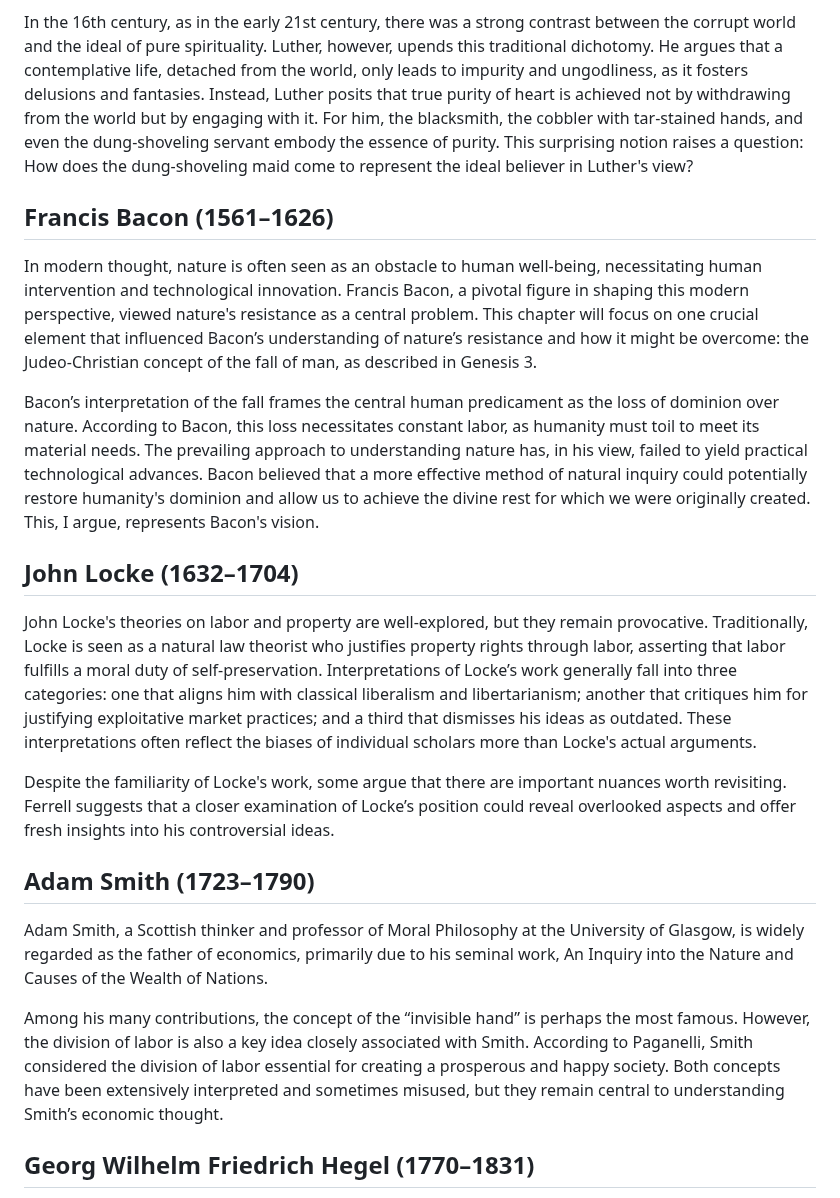
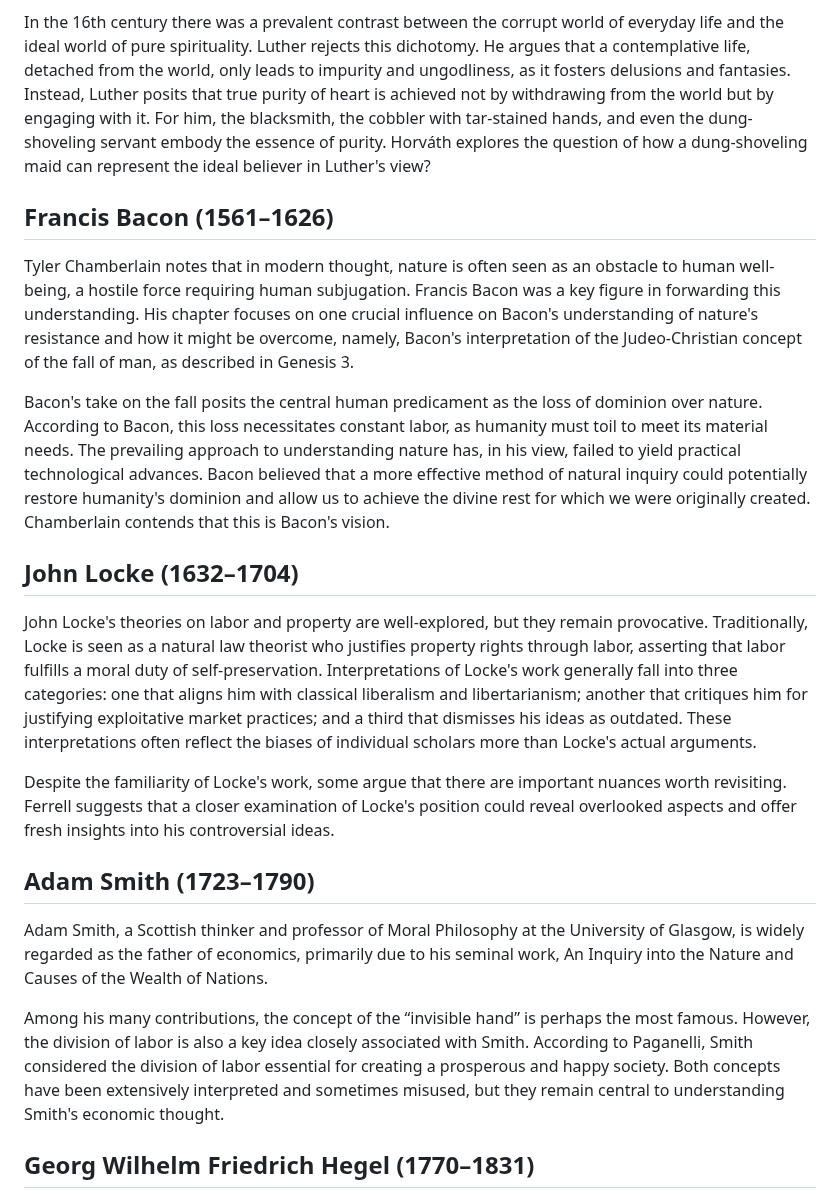
Before and after one commit to gcallah/work, a Markdown page: chaps/intro.md, the part around one of its changes. Rendered like a GitHub page.

```diff
--- a/chaps/intro.md
+++ b/chaps/intro.md
@@ -70,38 +86,39 @@ Beatitudes. One statement that particularly puzzled his audience then and contin
 conventional views, which often associate purity of heart with a life removed from worldly distractions, focusing solely
 on divine contemplation.
 
-In the 16th century, as in the early 21st century, there was a strong contrast between the corrupt world and the ideal
-of pure spirituality. Luther, however, upends this traditional dichotomy. He argues that a contemplative life, detached
+In the 16th century there was a prevalent contrast between the corrupt world of everyday life and the ideal world
+of pure spirituality. Luther rejects this dichotomy. He argues that a contemplative life, detached
 from the world, only leads to impurity and ungodliness, as it fosters delusions and fantasies. Instead, Luther posits
 that true purity of heart is achieved not by withdrawing from the world but by engaging with it. For him, the
-blacksmith, the cobbler with tar-stained hands, and even the dung-shoveling servant embody the essence of purity. This
-surprising notion raises a question: How does the dung-shoveling maid come to represent the ideal believer in Luther's
-view?
+blacksmith, the cobbler with tar-stained hands, and even the dung-shoveling servant embody the essence of purity. Horváth
+explores the question of how a dung-shoveling maid can represent the ideal believer in Luther's view?
 
 ## Francis Bacon (1561–1626)
 
-In modern thought, nature is often seen as an obstacle to human well-being, necessitating human intervention and
-technological innovation. Francis Bacon, a pivotal figure in shaping this modern perspective, viewed nature's resistance
-as a central problem. This chapter will focus on one crucial element that influenced Bacon’s understanding of nature’s
-resistance and how it might be overcome: the Judeo-Christian concept of the fall of man, as described in Genesis 3.
+Tyler Chamberlain notes
+that in modern thought, nature is often seen as an obstacle to human well-being, a hostile force requiring human
+subjugation. Francis Bacon was a key figure in forwarding this understanding.
+His chapter focuses on one crucial influence on Bacon's understanding of nature's
+resistance and how it might be overcome, namely, Bacon's interpretation of the Judeo-Christian concept
+of the fall of man, as described in Genesis 3.
 
-Bacon’s interpretation of the fall frames the central human predicament as the loss of dominion over nature. According
+Bacon's take on the fall posits the central human predicament as the loss of dominion over nature. According
 to Bacon, this loss necessitates constant labor, as humanity must toil to meet its material needs. The prevailing
 approach to understanding nature has, in his view, failed to yield practical technological advances. Bacon believed that
 a more effective method of natural inquiry could potentially restore humanity's dominion and allow us to achieve the
-divine rest for which we were originally created. This, I argue, represents Bacon's vision.
+divine rest for which we were originally created. Chamberlain contends that this is Bacon's vision.
 
 ## John Locke (1632–1704)
 
 John Locke's theories on labor and property are well-explored, but they remain provocative. Traditionally, Locke is seen
 as a natural law theorist who justifies property rights through labor, asserting that labor fulfills a moral duty of
-self-preservation. Interpretations of Locke’s work generally fall into three categories: one that aligns him with
+self-preservation. Interpretations of Locke's work generally fall into three categories: one that aligns him with
 classical liberalism and libertarianism; another that critiques him for justifying exploitative market practices; and a
 third that dismisses his ideas as outdated. These interpretations often reflect the biases of individual scholars more
 than Locke's actual arguments.
 
 Despite the familiarity of Locke's work, some argue that there are important nuances worth revisiting. Ferrell suggests
-that a closer examination of Locke’s position could reveal overlooked aspects and offer fresh insights into his
+that a closer examination of Locke's position could reveal overlooked aspects and offer fresh insights into his
 controversial ideas.
 
 ## Adam Smith (1723–1790)
@@ -112,7 +129,7 @@ father of economics, primarily due to his seminal work, An Inquiry into the Natu
 Among his many contributions, the concept of the “invisible hand” is perhaps the most famous. However, the division of
 labor is also a key idea closely associated with Smith. According to Paganelli, Smith considered the division of labor
 essential for creating a prosperous and happy society. Both concepts have been extensively interpreted and sometimes
-misused, but they remain central to understanding Smith’s economic thought.
+misused, but they remain central to understanding Smith's economic thought.
 
 ## Georg Wilhelm Friedrich Hegel (1770–1831)
 
```
Also changed, not shown: other parts of chaps/intro.md (+54 -38 lines), bios/jmalexander.md (deleted, +0 -14 lines), bios/wolf.md (deleted, +0 -10 lines).
